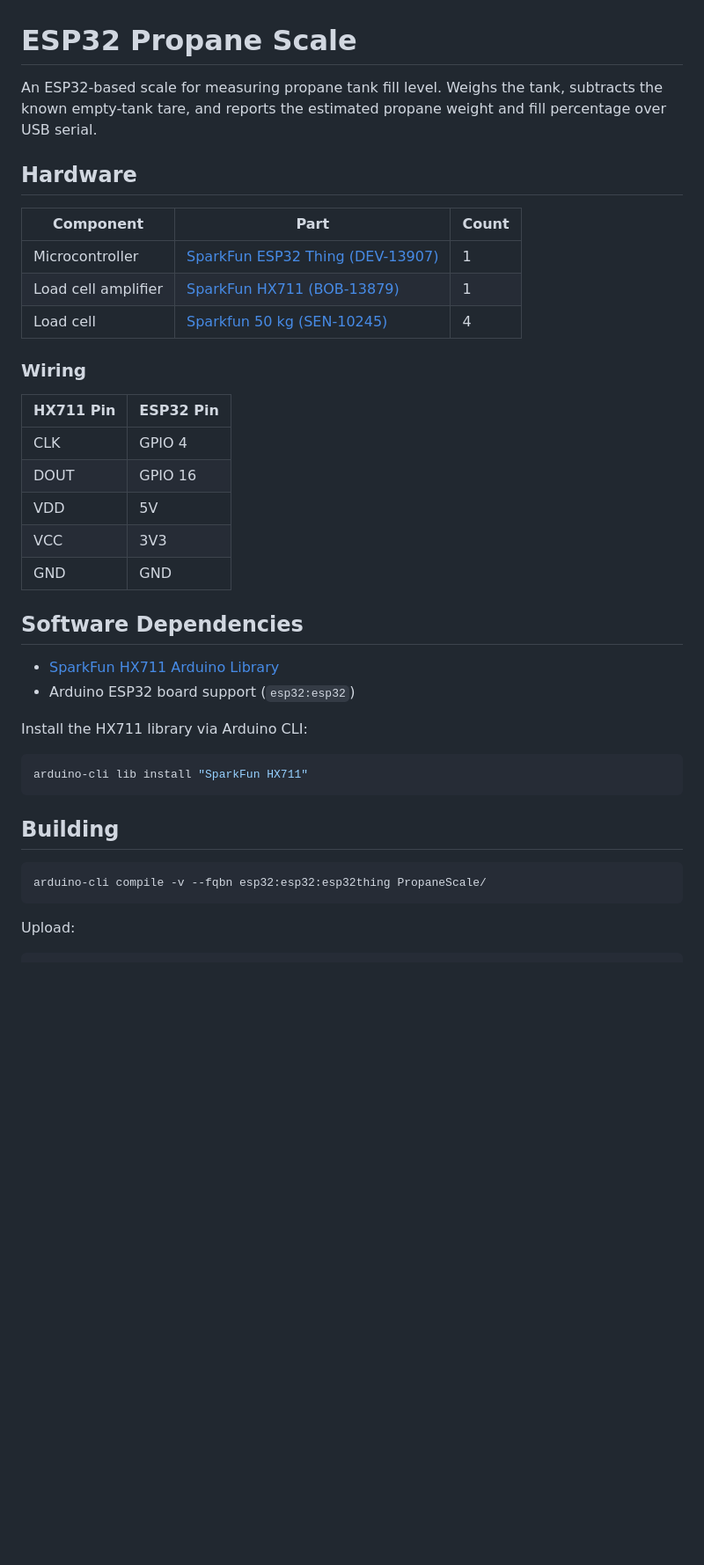
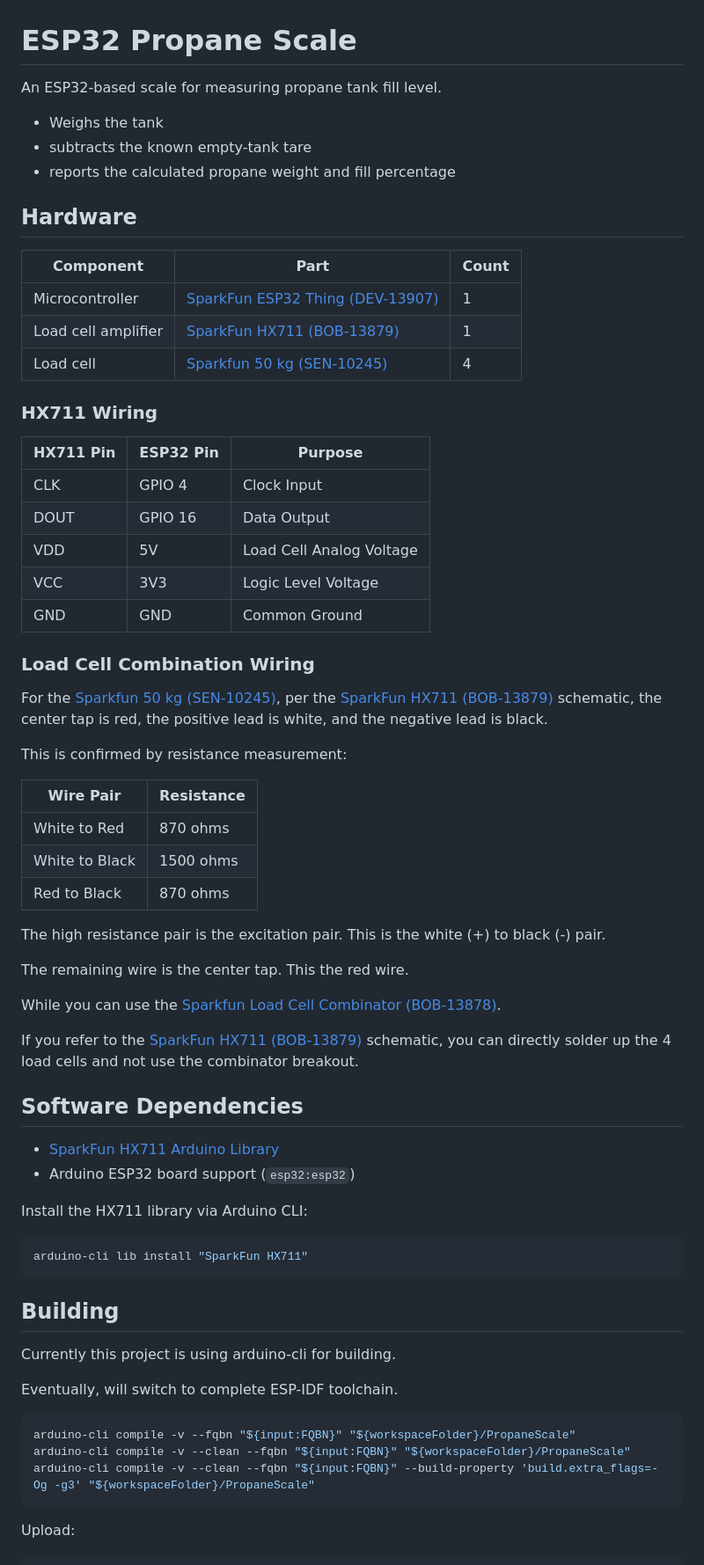
Before and after one commit to manweile/ESP32_Scale, a Markdown page: README.md, the part around one of its changes. Shown at 88% size. Rendered like a GitHub page; blank space fills up the shorter version.

Commit message:
update wiring

````diff
--- a/README.md
+++ b/README.md
@@ -1,6 +1,10 @@
 # ESP32 Propane Scale
 
-An ESP32-based scale for measuring propane tank fill level. Weighs the tank, subtracts the known empty-tank tare, and reports the estimated propane weight and fill percentage over USB serial.
+An ESP32-based scale for measuring propane tank fill level.
+
+- Weighs the tank
+- subtracts the known empty-tank tare
+- reports the calculated propane weight and fill percentage
 
 ## Hardware
 
@@ -10,15 +14,35 @@ An ESP32-based scale for measuring propane tank fill level. Weighs the tank, sub
 | Load cell amplifier | [SparkFun HX711 (BOB-13879)](https://www.sparkfun.com/sparkfun-load-cell-amplifier-hx711.html) | 1 |
 | Load cell | [Sparkfun 50 kg (SEN-10245)](https://www.sparkfun.com/load-sensor-50kg-generic.html) | 4 |
 
-### Wiring
+### HX711 Wiring
 
-| HX711 Pin | ESP32 Pin |
-| --------- | ------- |
-| CLK | GPIO 4 |
-| DOUT | GPIO 16 |
-| VDD | 5V |
-| VCC | 3V3 |
-| GND | GND |
+| HX711 Pin | ESP32 Pin | Purpose |
+| --------- | --------- | ------- |
+| CLK | GPIO 4 | Clock Input |
+| DOUT | GPIO 16 | Data Output |
+| VDD | 5V | Load Cell Analog Voltage |
+| VCC | 3V3 | Logic Level Voltage |
+| GND | GND | Common Ground |
+
+### Load Cell Combination Wiring
+
+For the [Sparkfun 50 kg (SEN-10245)](https://www.sparkfun.com/load-sensor-50kg-generic.html), per the [SparkFun HX711 (BOB-13879)](https://www.sparkfun.com/sparkfun-load-cell-amplifier-hx711.html) schematic, the center tap is red, the positive lead is white, and the negative lead is black.
+
+This is confirmed by resistance measurement:
+
+| Wire Pair | Resistance |
+| --------- | ---------- |
+| White to Red | 870 ohms |
+| White to Black | 1500 ohms |
+| Red to Black | 870 ohms |
+
+The high resistance pair is the excitation pair. This is the white (+) to black (-) pair.
+
+The remaining wire is the center tap. This the red wire.
+
+While you can use the [Sparkfun Load Cell Combinator (BOB-13878)](https://www.sparkfun.com/sparkfun-load-sensor-combinator.html).
+
+If you refer to the [SparkFun HX711 (BOB-13879)](https://www.sparkfun.com/sparkfun-load-cell-amplifier-hx711.html) schematic, you can directly solder up the 4 load cells and not use the combinator breakout.
 
 ## Software Dependencies
 
@@ -33,8 +57,14 @@ arduino-cli lib install "SparkFun HX711"
 
 ## Building
 
+Currently this project is using arduino-cli for building.
+
+Eventually, will switch to complete ESP-IDF toolchain.
+
 ```bash
-arduino-cli compile -v --fqbn esp32:esp32:esp32thing PropaneScale/
+arduino-cli compile -v --fqbn "${input:FQBN}" "${workspaceFolder}/PropaneScale"
+arduino-cli compile -v --clean --fqbn "${input:FQBN}" "${workspaceFolder}/PropaneScale"
+arduino-cli compile -v --clean --fqbn "${input:FQBN}" --build-property 'build.extra_flags=-Og -g3' "${workspaceFolder}/PropaneScale"
 ```
 
 Upload:
````
Also changed, not shown: other parts of README.md (+3 -1 lines).
